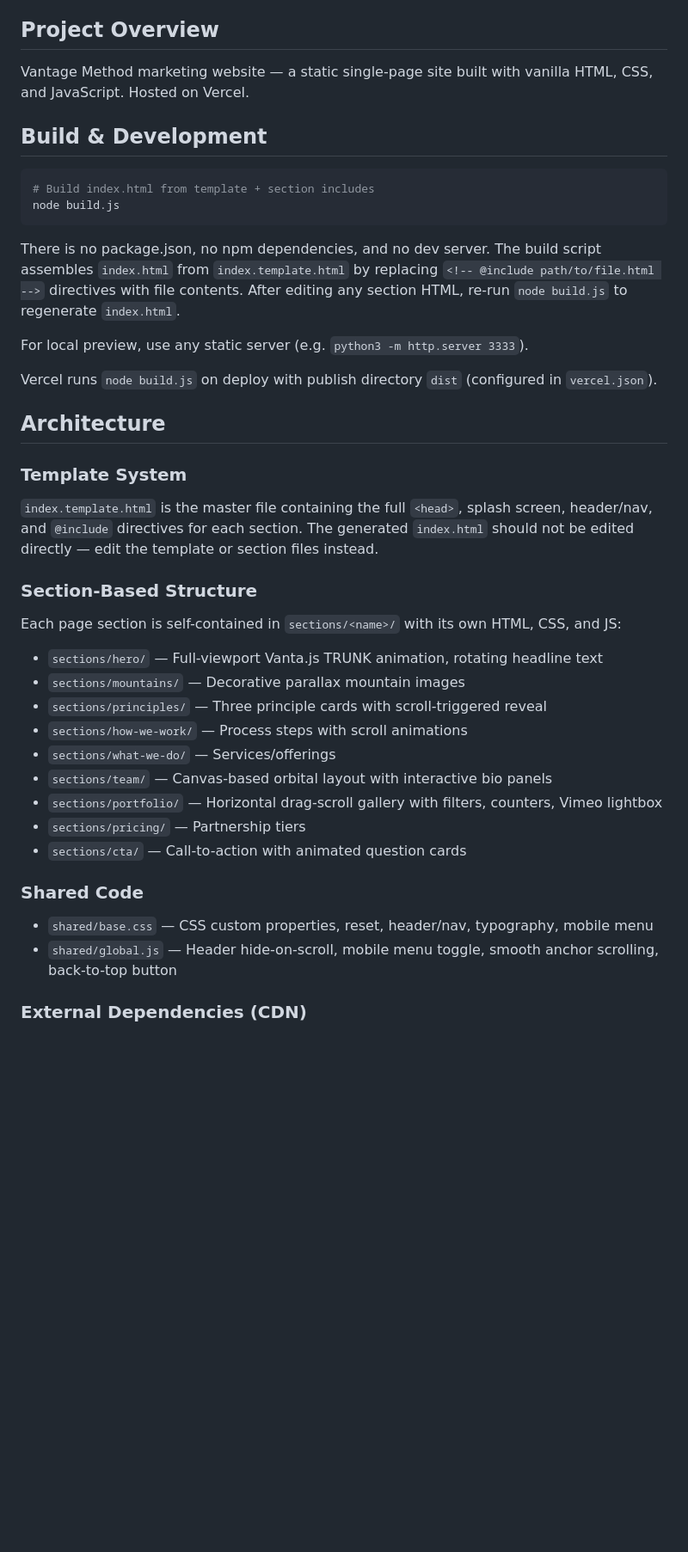
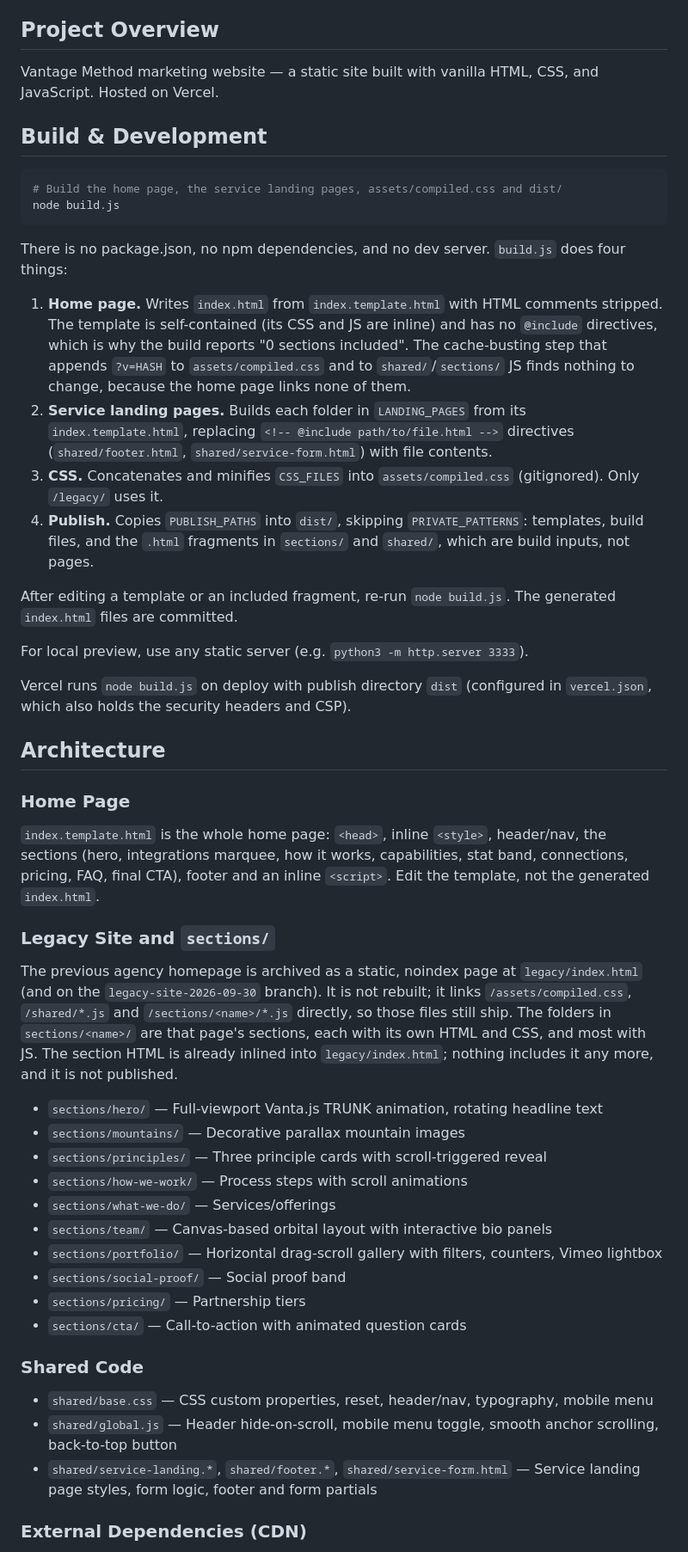
Before and after one commit to vantage-method/vantage-site, a Markdown page: CLAUDE.md, the part around one of its changes. Shown at 86% size. Drawn GitHub-style; blank space fills up the shorter version.

````diff
--- a/CLAUDE.md
+++ b/CLAUDE.md
@@ -4,30 +4,37 @@ This file provides guidance to Claude Code (claude.ai/code) when working with co
 
 ## Project Overview
 
-Vantage Method marketing website — a static single-page site built with vanilla HTML, CSS, and JavaScript. Hosted on Vercel.
+Vantage Method marketing website — a static site built with vanilla HTML, CSS, and JavaScript. Hosted on Vercel.
 
 ## Build & Development
 
 ```bash
-# Build index.html from template + section includes
+# Build the home page, the service landing pages, assets/compiled.css and dist/
 node build.js
 ```
 
-There is no package.json, no npm dependencies, and no dev server. The build script assembles `index.html` from `index.template.html` by replacing `<!-- @include path/to/file.html -->` directives with file contents. After editing any section HTML, re-run `node build.js` to regenerate `index.html`.
+There is no package.json, no npm dependencies, and no dev server. `build.js` does four things:
+
+1. **Home page.** Writes `index.html` from `index.template.html` with HTML comments stripped. The template is self-contained (its CSS and JS are inline) and has no `@include` directives, which is why the build reports "0 sections included". The cache-busting step that appends `?v=HASH` to `assets/compiled.css` and to `shared/`/`sections/` JS finds nothing to change, because the home page links none of them.
+2. **Service landing pages.** Builds each folder in `LANDING_PAGES` from its `index.template.html`, replacing `<!-- @include path/to/file.html -->` directives (`shared/footer.html`, `shared/service-form.html`) with file contents.
+3. **CSS.** Concatenates and minifies `CSS_FILES` into `assets/compiled.css` (gitignored). Only `/legacy/` uses it.
+4. **Publish.** Copies `PUBLISH_PATHS` into `dist/`, skipping `PRIVATE_PATTERNS`: templates, build files, and the `.html` fragments in `sections/` and `shared/`, which are build inputs, not pages.
+
+After editing a template or an included fragment, re-run `node build.js`. The generated `index.html` files are committed.
 
 For local preview, use any static server (e.g. `python3 -m http.server 3333`).
 
-Vercel runs `node build.js` on deploy with publish directory `dist` (configured in `vercel.json`).
+Vercel runs `node build.js` on deploy with publish directory `dist` (configured in `vercel.json`, which also holds the security headers and CSP).
 
 ## Architecture
 
-### Template System
+### Home Page
 
-`index.template.html` is the master file containing the full `<head>`, splash screen, header/nav, and `@include` directives for each section. The generated `index.html` should not be edited directly — edit the template or section files instead.
+`index.template.html` is the whole home page: `<head>`, inline `<style>`, header/nav, the sections (hero, integrations marquee, how it works, capabilities, stat band, connections, pricing, FAQ, final CTA), footer and an inline `<script>`. Edit the template, not the generated `index.html`.
 
-### Section-Based Structure
+### Legacy Site and `sections/`
 
-Each page section is self-contained in `sections/<name>/` with its own HTML, CSS, and JS:
+The previous agency homepage is archived as a static, noindex page at `legacy/index.html` (and on the `legacy-site-2026-09-30` branch). It is not rebuilt; it links `/assets/compiled.css`, `/shared/*.js` and `/sections/<name>/*.js` directly, so those files still ship. The folders in `sections/<name>/` are that page's sections, each with its own HTML and CSS, and most with JS. The section HTML is already inlined into `legacy/index.html`; nothing includes it any more, and it is not published.
 
 - `sections/hero/` — Full-viewport Vanta.js TRUNK animation, rotating headline text
 - `sections/mountains/` — Decorative parallax mountain images
@@ -36,6 +43,7 @@ Each page section is self-contained in `sections/<name>/` with its own HTML, CSS
 - `sections/what-we-do/` — Services/offerings
 - `sections/team/` — Canvas-based orbital layout with interactive bio panels
 - `sections/portfolio/` — Horizontal drag-scroll gallery with filters, counters, Vimeo lightbox
+- `sections/social-proof/` — Social proof band
 - `sections/pricing/` — Partnership tiers
 - `sections/cta/` — Call-to-action with animated question cards
 
@@ -43,6 +51,7 @@ Each page section is self-contained in `sections/<name>/` with its own HTML, CSS
 
 - `shared/base.css` — CSS custom properties, reset, header/nav, typography, mobile menu
 - `shared/global.js` — Header hide-on-scroll, mobile menu toggle, smooth anchor scrolling, back-to-top button
+- `shared/service-landing.*`, `shared/footer.*`, `shared/service-form.html` — Service landing page styles, form logic, footer and form partials
 
 ### External Dependencies (CDN)
 
````
Also changed, not shown: other parts of CLAUDE.md (+4 -4 lines), README.md (+18 -8 lines).
